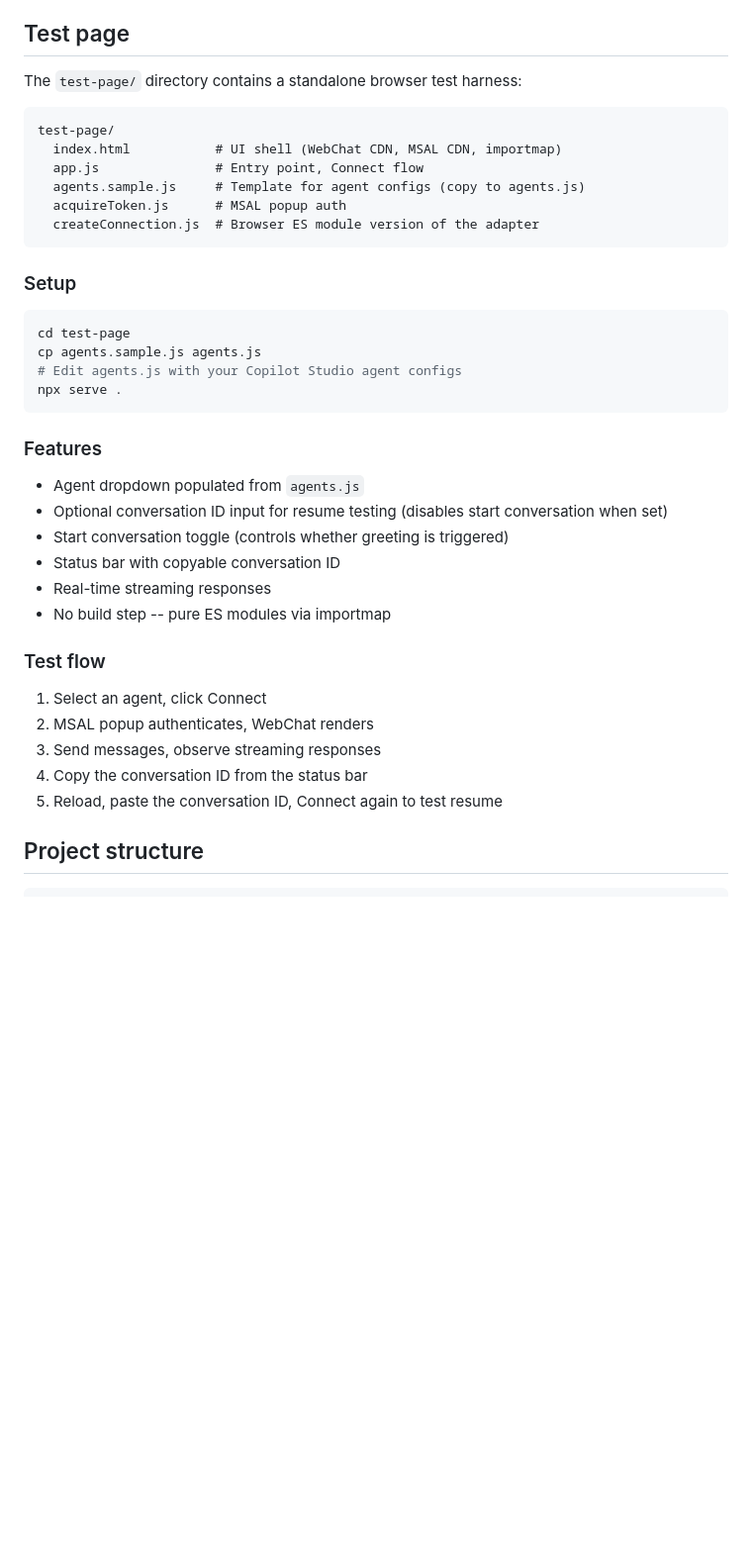
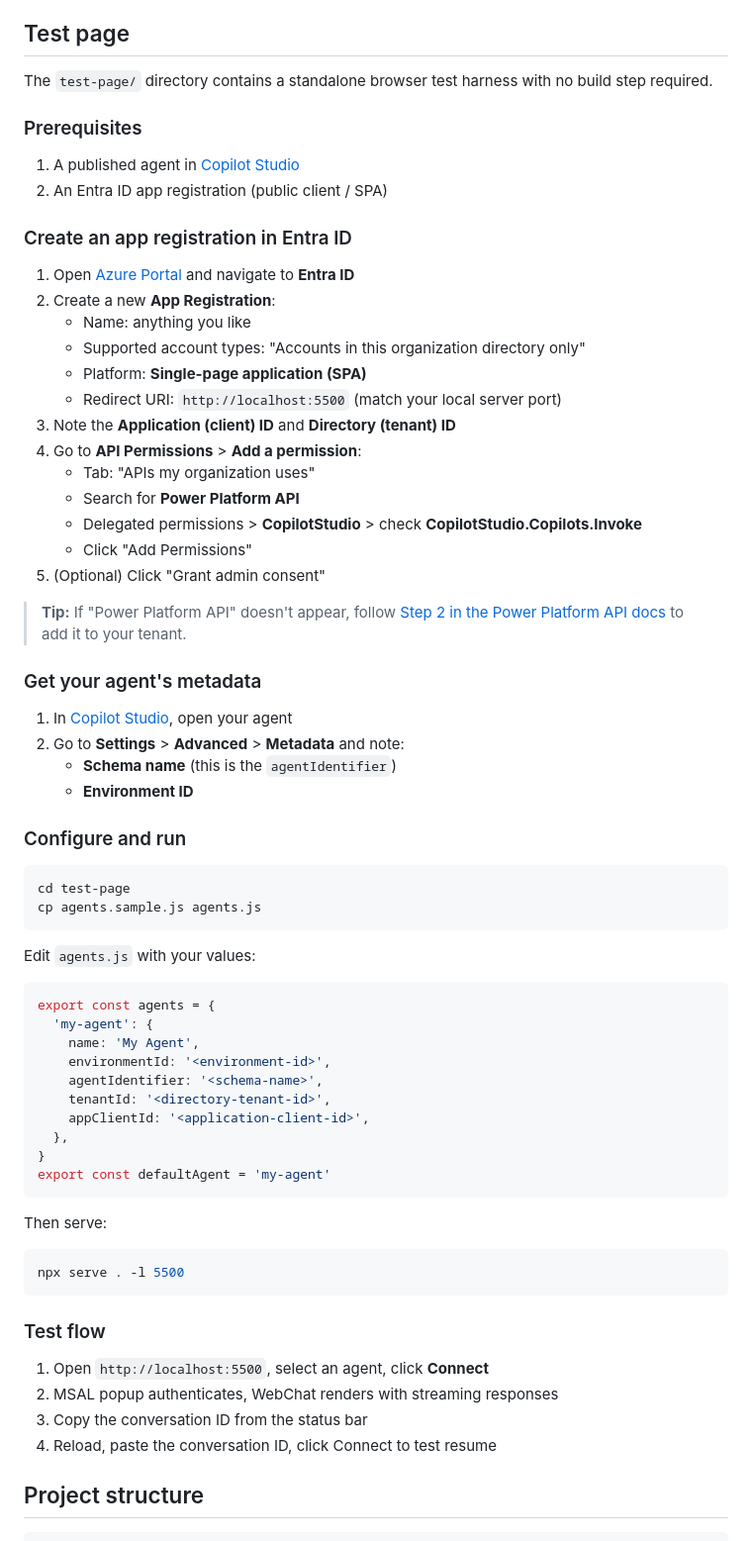
Before and after one commit to adilei/copilot-webchat-adapter, a Markdown page: README.md, the part around the change. Shown at 99% size. GitHub-like rendering; blank space fills up the shorter version.

Commit message:
Add app registration and agent setup instructions to test page docs
Based on the official copilotstudio-webclient sample.

Co-Authored-By: Claude Opus 4.6 (1M context) <noreply@anthropic.com>

````diff
--- a/README.md
+++ b/README.md
@@ -115,40 +115,72 @@ The SDK's browser ESM build exposes two levels of API:
 
 ## Test page
 
-The `test-page/` directory contains a standalone browser test harness:
+The `test-page/` directory contains a standalone browser test harness with no build step required.
 
-```
-test-page/
-  index.html           # UI shell (WebChat CDN, MSAL CDN, importmap)
-  app.js               # Entry point, Connect flow
-  agents.sample.js     # Template for agent configs (copy to agents.js)
-  acquireToken.js      # MSAL popup auth
-  createConnection.js  # Browser ES module version of the adapter
-```
+### Prerequisites
 
-### Setup
+1. A published agent in [Copilot Studio](https://copilotstudio.microsoft.com)
+2. An Entra ID app registration (public client / SPA)
+
+### Create an app registration in Entra ID
+
+1. Open [Azure Portal](https://portal.azure.com) and navigate to **Entra ID**
+2. Create a new **App Registration**:
+   - Name: anything you like
+   - Supported account types: "Accounts in this organization directory only"
+   - Platform: **Single-page application (SPA)**
+   - Redirect URI: `http://localhost:5500` (match your local server port)
+3. Note the **Application (client) ID** and **Directory (tenant) ID**
+4. Go to **API Permissions** > **Add a permission**:
+   - Tab: "APIs my organization uses"
+   - Search for **Power Platform API**
+   - Delegated permissions > **CopilotStudio** > check **CopilotStudio.Copilots.Invoke**
+   - Click "Add Permissions"
+5. (Optional) Click "Grant admin consent"
+
+> **Tip:** If "Power Platform API" doesn't appear, follow [Step 2 in the Power Platform API docs](https://learn.microsoft.com/power-platform/admin/programmability-authentication-v2#step-2-configure-api-permissions) to add it to your tenant.
+
+### Get your agent's metadata
+
+1. In [Copilot Studio](https://copilotstudio.microsoft.com), open your agent
+2. Go to **Settings** > **Advanced** > **Metadata** and note:
+   - **Schema name** (this is the `agentIdentifier`)
+   - **Environment ID**
+
+### Configure and run
 
 ```bash
 cd test-page
 cp agents.sample.js agents.js
-# Edit agents.js with your Copilot Studio agent configs
-npx serve .
 ```
 
-### Features
-- Agent dropdown populated from `agents.js`
-- Optional conversation ID input for resume testing (disables start conversation when set)
-- Start conversation toggle (controls whether greeting is triggered)
-- Status bar with copyable conversation ID
-- Real-time streaming responses
-- No build step -- pure ES modules via importmap
+Edit `agents.js` with your values:
+
+```js
+export const agents = {
+  'my-agent': {
+    name: 'My Agent',
+    environmentId: '<environment-id>',
+    agentIdentifier: '<schema-name>',
+    tenantId: '<directory-tenant-id>',
+    appClientId: '<application-client-id>',
+  },
+}
+export const defaultAgent = 'my-agent'
+```
+
+Then serve:
+
+```bash
+npx serve . -l 5500
+```
 
 ### Test flow
-1. Select an agent, click Connect
-2. MSAL popup authenticates, WebChat renders
-3. Send messages, observe streaming responses
-4. Copy the conversation ID from the status bar
-5. Reload, paste the conversation ID, Connect again to test resume
+
+1. Open `http://localhost:5500`, select an agent, click **Connect**
+2. MSAL popup authenticates, WebChat renders with streaming responses
+3. Copy the conversation ID from the status bar
+4. Reload, paste the conversation ID, click Connect to test resume
 
 ## Project structure
 
````
